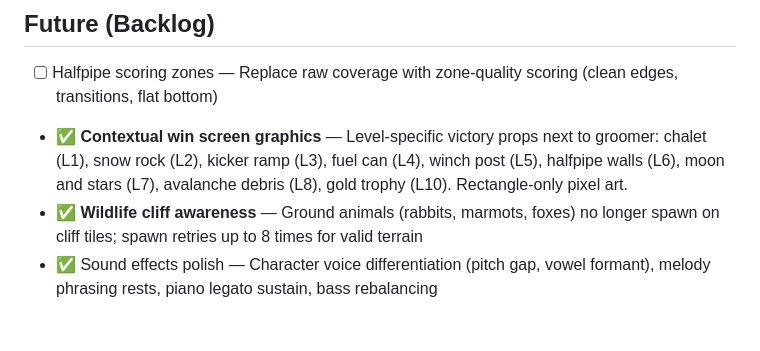
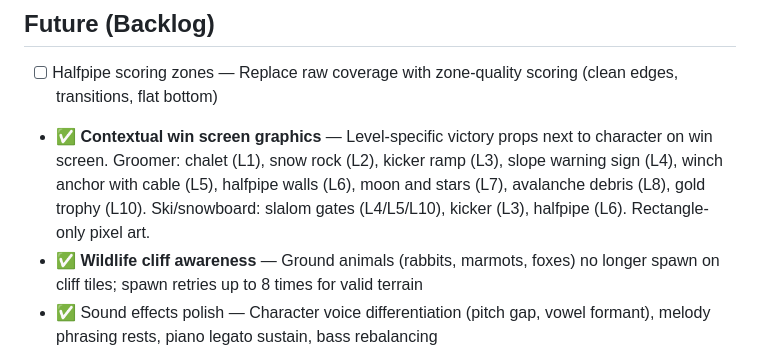
Before and after one commit to antoinecellerier/les-aiguilles-blanches, a Markdown page: docs/ROADMAP.md, the part around the change. GitHub-like rendering; blank space fills up the shorter version.

Commit message:
Update ROADMAP.md win screen props description
Reflect final props: slope warning sign (L4), winch anchor with
cable (L5), and ski/snowboard-specific props.

Co-authored-by: Copilot <175728472+Copilot@users.noreply.github.com>

```diff
--- a/docs/ROADMAP.md
+++ b/docs/ROADMAP.md
@@ -24,7 +24,7 @@ Profile and fix the root cause of FPS drops on heavy levels (L9 storm: 24 FPS /
 ## Future (Backlog)
 
 - [ ] Halfpipe scoring zones — Replace raw coverage with zone-quality scoring (clean edges, transitions, flat bottom)
-- ✅ **Contextual win screen graphics** — Level-specific victory props next to groomer: chalet (L1), snow rock (L2), kicker ramp (L3), fuel can (L4), winch post (L5), halfpipe walls (L6), moon and stars (L7), avalanche debris (L8), gold trophy (L10). Rectangle-only pixel art.
+- ✅ **Contextual win screen graphics** — Level-specific victory props next to character on win screen. Groomer: chalet (L1), snow rock (L2), kicker ramp (L3), slope warning sign (L4), winch anchor with cable (L5), halfpipe walls (L6), moon and stars (L7), avalanche debris (L8), gold trophy (L10). Ski/snowboard: slalom gates (L4/L5/L10), kicker (L3), halfpipe (L6). Rectangle-only pixel art.
 - ✅ **Wildlife cliff awareness** — Ground animals (rabbits, marmots, foxes) no longer spawn on cliff tiles; spawn retries up to 8 times for valid terrain
 - ✅ Sound effects polish — Character voice differentiation (pitch gap, vowel formant), melody phrasing rests, piano legato sustain, bass rebalancing
 - [ ] More character dialogues per level
```
